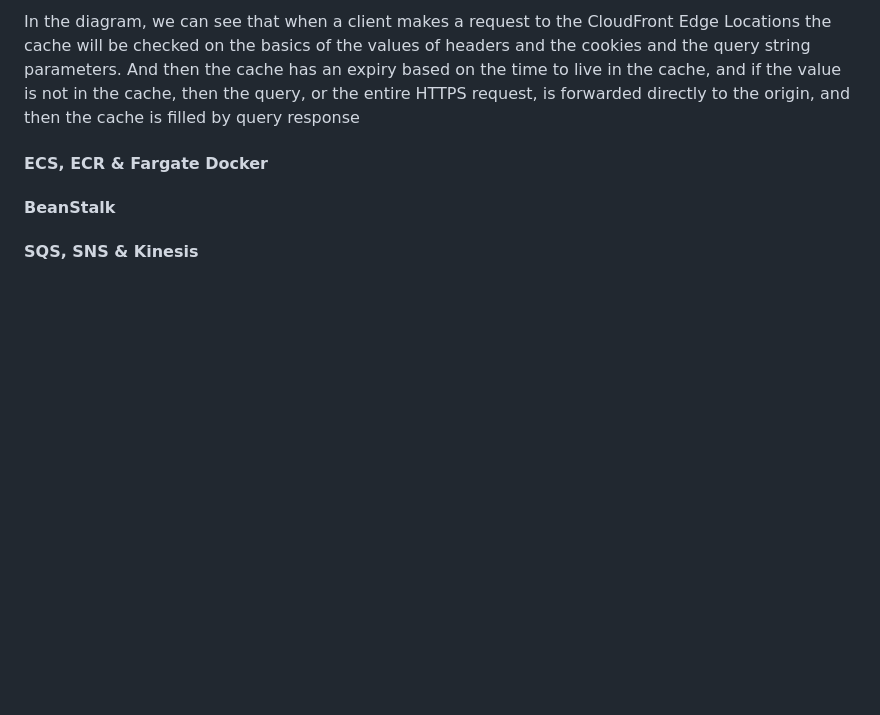
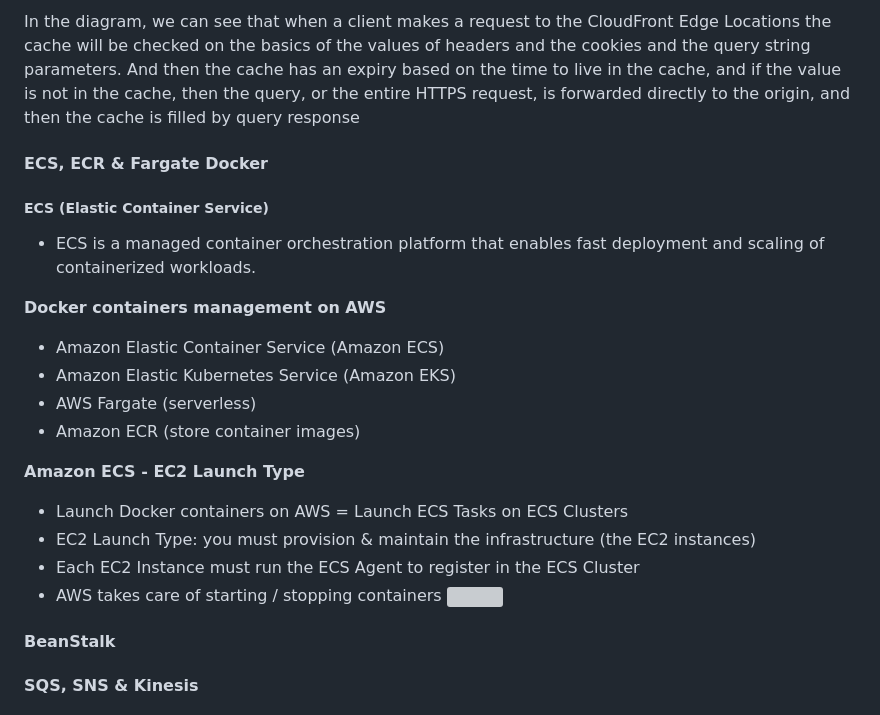
Before and after one commit to GalaxyTea1/AWS, a Markdown page: aws.md, the part around the change. Rendered like a GitHub page; blank space fills up the shorter version; grey boxes are pictures that could not be loaded.

Commit message:
ecs cluster

```diff
--- a/aws.md
+++ b/aws.md
@@ -831,6 +831,24 @@ We can cache on multiple things:
 In the diagram, we can see that when a client makes a request to the CloudFront Edge Locations the cache will be checked on the basics of the values of headers and the cookies and the query string parameters. And then the cache has an expiry based on the time to live in the cache, and if the value is not in the cache, then the query, or the entire HTTPS request, is forwarded directly to the origin, and then the cache is filled by query response
 
 #### ECS, ECR & Fargate Docker
+##### ECS (Elastic Container Service)
+- ECS is a managed container orchestration platform that enables fast deployment and scaling of containerized workloads.
+
+**Docker containers management on AWS**
+
+- Amazon Elastic Container Service (Amazon ECS)
+- Amazon Elastic Kubernetes Service (Amazon EKS)
+- AWS Fargate (serverless)
+- Amazon ECR (store container images)
+
+**Amazon ECS - EC2 Launch Type**
+- Launch Docker containers on AWS = Launch ECS Tasks on ECS Clusters
+- EC2 Launch Type: you must provision & maintain the infrastructure (the EC2
+instances)
+- Each EC2 Instance must run the ECS Agent to register in the ECS Cluster
+- AWS takes care of starting / stopping containers
+![](https://res.cloudinary.com/boo-it/image/upload/v1680099051/aws/ECS_cluster.png)
+
 #### BeanStalk
 #### SQS, SNS & Kinesis
 #### Lamda
```
